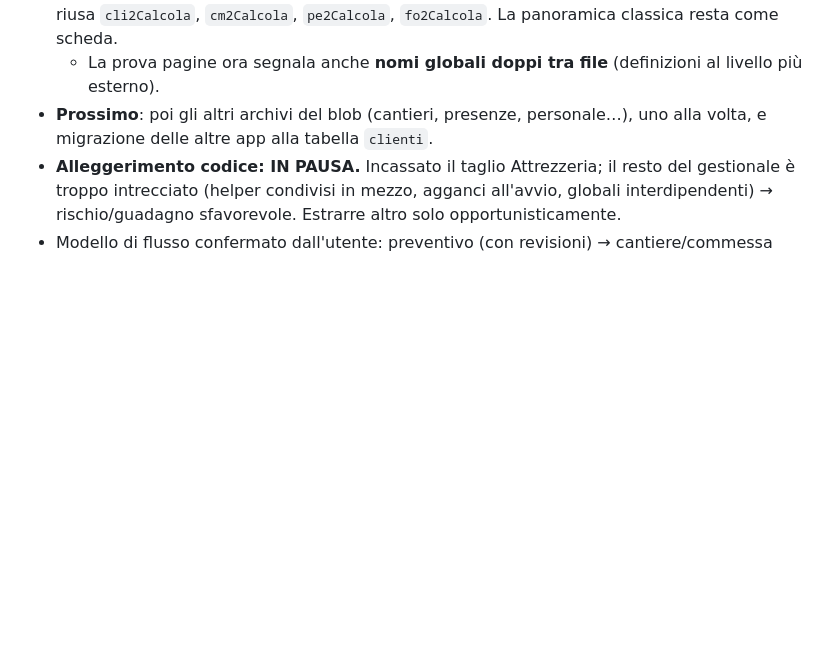
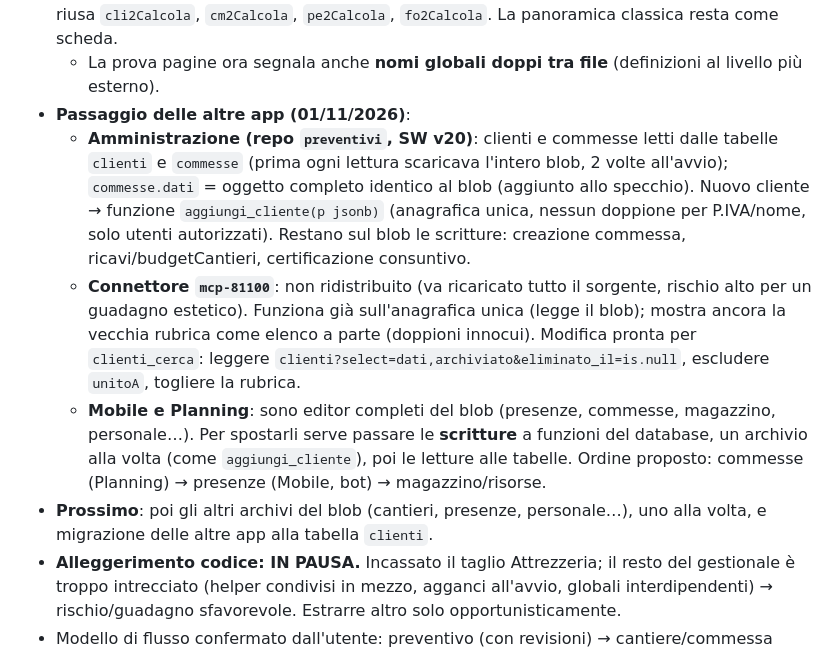
Before and after one commit to giaquintogiuseppe-bit/ottantunocento-gestionale, a Markdown page: STATO.md, the part around the change. Rendered like a GitHub page; blank space fills up the shorter version.

Commit message:
STATO.md: passaggio delle altre app (Amministrazione fatta, piano per Mobile e Planning)
Co-Authored-By: Claude Opus 5.5 <noreply@anthropic.com>
Claude-Session: https://claude.ai/code/session_0158gNBN8uNhPKfVALGYnBsd

```diff
--- a/STATO.md
+++ b/STATO.md
@@ -47,6 +47,10 @@ Riepilogo per ripartire in una nuova chat. Tutto il lavoro è su `main` (repo =
 - **Fornitori (01/11/2026)**: nuova vista **Fornitori** (`fornitori.js`, prima scheda dell'area Fornitori): elenco con da pagare, fatture aperte (età della più vecchia, rosso oltre 90 giorni), da confermare; scheda con il debito spiegato (aperte + residuo acconti − compensazioni, da `_pfCompute`), fatture da pagare dalla più vecchia con "Segna pagata" (stessa scrittura di Fatture fornitori), commesse su cui pesa (netto), pagamenti senza fattura. Rimando a "Gestisci le fatture" con la ricerca già impostata.
 - **Cruscotto (01/11/2026)**: nuova pagina d'apertura **Cruscotto** (`cruscotto.js`, `rCruscottoOggi` — NB nel Gestionale esiste già `rCruscotto` della panoramica classica): soldi in sospeso (da incassare/scaduto, da fatturare, da pagare fornitori e dipendenti, posizione a breve), elenco "Richiede attenzione" con link alle viste filtrate, commesse attive con margine, fatturato/incassato ultimi 6 mesi, costo personale ultime 8 settimane. Nessun calcolo nuovo: riusa `cli2Calcola`, `cm2Calcola`, `pe2Calcola`, `fo2Calcola`. La panoramica classica resta come scheda.
   - La prova pagine ora segnala anche **nomi globali doppi tra file** (definizioni al livello più esterno).
+- **Passaggio delle altre app (01/11/2026)**:
+  - **Amministrazione (repo `preventivi`, SW v20)**: clienti e commesse letti dalle tabelle `clienti` e `commesse` (prima ogni lettura scaricava l'intero blob, 2 volte all'avvio); `commesse.dati` = oggetto completo identico al blob (aggiunto allo specchio). Nuovo cliente → funzione `aggiungi_cliente(p jsonb)` (anagrafica unica, nessun doppione per P.IVA/nome, solo utenti autorizzati). Restano sul blob le scritture: creazione commessa, ricavi/budgetCantieri, certificazione consuntivo.
+  - **Connettore `mcp-81100`**: non ridistribuito (va ricaricato tutto il sorgente, rischio alto per un guadagno estetico). Funziona già sull'anagrafica unica (legge il blob); mostra ancora la vecchia rubrica come elenco a parte (doppioni innocui). Modifica pronta per `clienti_cerca`: leggere `clienti?select=dati,archiviato&eliminato_il=is.null`, escludere `unitoA`, togliere la rubrica.
+  - **Mobile e Planning**: sono editor completi del blob (presenze, commesse, magazzino, personale…). Per spostarli serve passare le **scritture** a funzioni del database, un archivio alla volta (come `aggiungi_cliente`), poi le letture alle tabelle. Ordine proposto: commesse (Planning) → presenze (Mobile, bot) → magazzino/risorse.
 - **Prossimo**: poi gli altri archivi del blob (cantieri, presenze, personale…), uno alla volta, e migrazione delle altre app alla tabella `clienti`.
 - **Alleggerimento codice: IN PAUSA.** Incassato il taglio Attrezzeria; il resto del gestionale è troppo intrecciato (helper condivisi in mezzo, agganci all'avvio, globali interdipendenti) → rischio/guadagno sfavorevole. Estrarre altro solo opportunisticamente.
 - Modello di flusso confermato dall'utente: preventivo (con revisioni) → cantiere/commessa (condiviso planning/gestionale) → consuntivo (ultima parola sul ricavo) → fattura (può coprire più consuntivi o parti).
```
